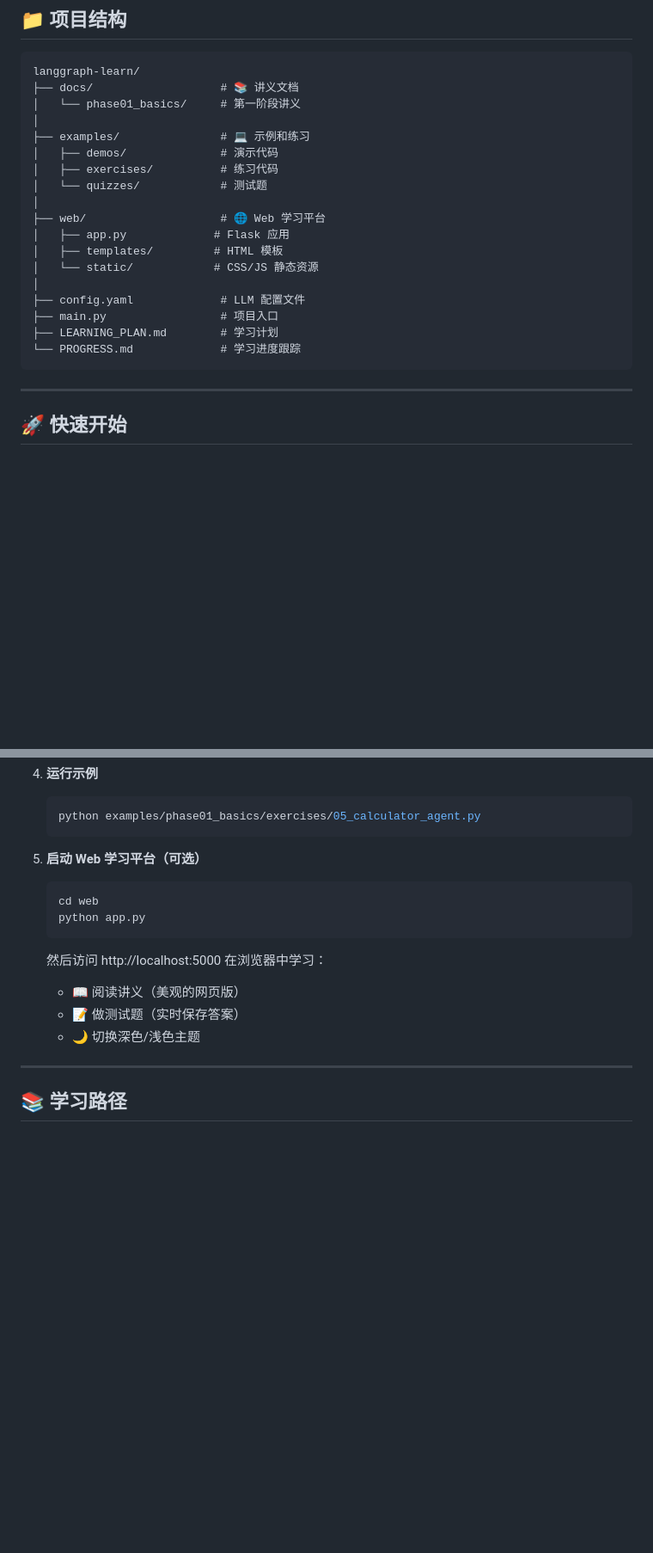
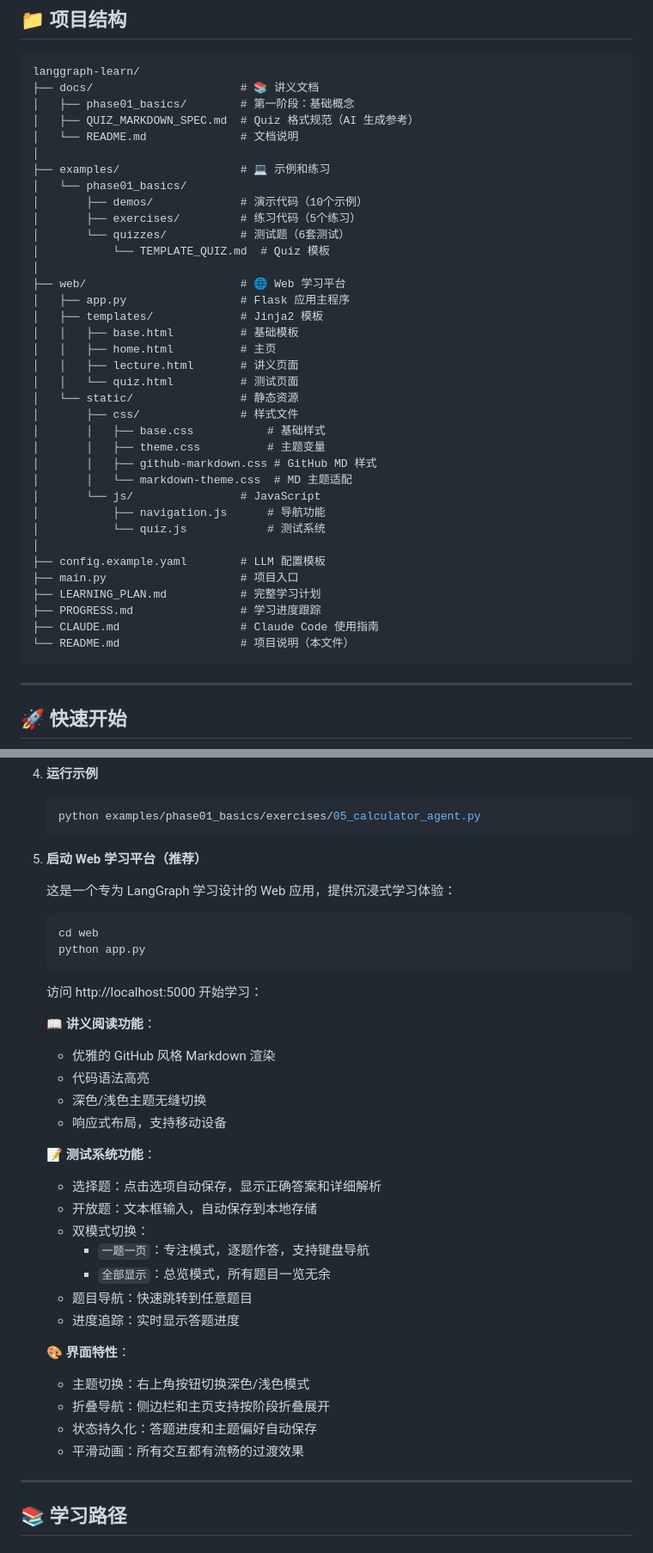
Before and after one commit to Decent9967/langgraph-learn-with-agent, a Markdown page: README.md, 2 parts joined by grey strips. Shown at 86% size. Rendered like a GitHub page; blank space fills up the shorter version.

````diff
--- a/README.md
+++ b/README.md
@@ -42,23 +90,41 @@
 
 ```
 langgraph-learn/
-├── docs/                   # 📚 讲义文档
-│   └── phase01_basics/     # 第一阶段讲义
+├── docs/                      # 📚 讲义文档
+│   ├── phase01_basics/        # 第一阶段：基础概念
+│   ├── QUIZ_MARKDOWN_SPEC.md  # Quiz 格式规范（AI 生成参考）
+│   └── README.md              # 文档说明
 │
-├── examples/               # 💻 示例和练习
-│   ├── demos/              # 演示代码
-│   ├── exercises/          # 练习代码
-│   └── quizzes/            # 测试题
+├── examples/                  # 💻 示例和练习
+│   └── phase01_basics/
+│       ├── demos/             # 演示代码（10个示例）
+│       ├── exercises/         # 练习代码（5个练习）
+│       └── quizzes/           # 测试题（6套测试）
+│           └── TEMPLATE_QUIZ.md  # Quiz 模板
 │
-├── web/                    # 🌐 Web 学习平台
-│   ├── app.py             # Flask 应用
-│   ├── templates/         # HTML 模板
-│   └── static/            # CSS/JS 静态资源
+├── web/                       # 🌐 Web 学习平台
+│   ├── app.py                 # Flask 应用主程序
+│   ├── templates/             # Jinja2 模板
+│   │   ├── base.html          # 基础模板
+│   │   ├── home.html          # 主页
+│   │   ├── lecture.html       # 讲义页面
+│   │   └── quiz.html          # 测试页面
+│   └── static/                # 静态资源
+│       ├── css/               # 样式文件
+│       │   ├── base.css           # 基础样式
+│       │   ├── theme.css          # 主题变量
+│       │   ├── github-markdown.css # GitHub MD 样式
+│       │   └── markdown-theme.css  # MD 主题适配
+│       └── js/                # JavaScript
+│           ├── navigation.js      # 导航功能
+│           └── quiz.js            # 测试系统
 │
-├── config.yaml             # LLM 配置文件
-├── main.py                 # 项目入口
-├── LEARNING_PLAN.md        # 学习计划
-└── PROGRESS.md             # 学习进度跟踪
+├── config.example.yaml        # LLM 配置模板
+├── main.py                    # 项目入口
+├── LEARNING_PLAN.md           # 完整学习计划
+├── PROGRESS.md                # 学习进度跟踪
+├── CLAUDE.md                  # Claude Code 使用指南
+└── README.md                  # 项目说明（本文件）
 ```
 
 ---
@@ -106,16 +172,37 @@ langgraph-learn/
    python examples/phase01_basics/exercises/05_calculator_agent.py
    ```
 
-5. **启动 Web 学习平台（可选）**
+5. **启动 Web 学习平台（推荐）**
+
+   这是一个专为 LangGraph 学习设计的 Web 应用，提供沉浸式学习体验：
+
    ```bash
    cd web
    python app.py
    ```
 
-   然后访问 http://localhost:5000 在浏览器中学习：
-   - 📖 阅读讲义（美观的网页版）
-   - 📝 做测试题（实时保存答案）
-   - 🌙 切换深色/浅色主题
+   访问 http://localhost:5000 开始学习：
+
+   **📖 讲义阅读功能**：
+   - 优雅的 GitHub 风格 Markdown 渲染
+   - 代码语法高亮
+   - 深色/浅色主题无缝切换
+   - 响应式布局，支持移动设备
+
+   **📝 测试系统功能**：
+   - 选择题：点击选项自动保存，显示正确答案和详细解析
+   - 开放题：文本框输入，自动保存到本地存储
+   - 双模式切换：
+     - `一题一页`：专注模式，逐题作答，支持键盘导航
+     - `全部显示`：总览模式，所有题目一览无余
+   - 题目导航：快速跳转到任意题目
+   - 进度追踪：实时显示答题进度
+
+   **🎨 界面特性**：
+   - 主题切换：右上角按钮切换深色/浅色模式
+   - 折叠导航：侧边栏和主页支持按阶段折叠展开
+   - 状态持久化：答题进度和主题偏好自动保存
+   - 平滑动画：所有交互都有流畅的过渡效果
 
 ---
 
````
Also changed, not shown: other parts of README.md (+109 -5 lines).
